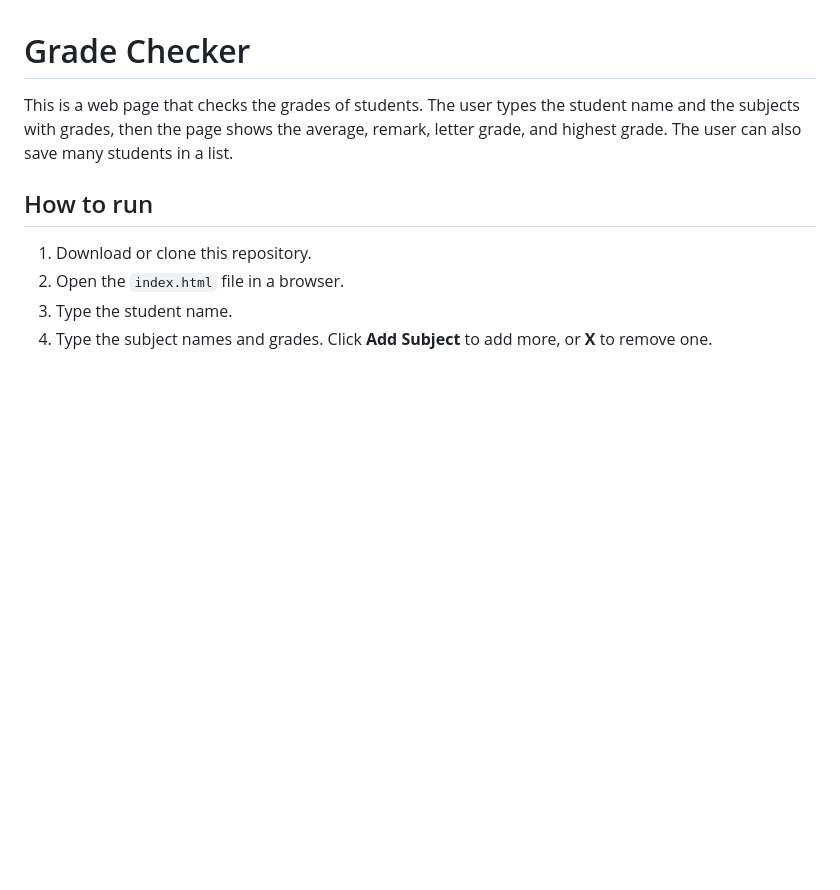
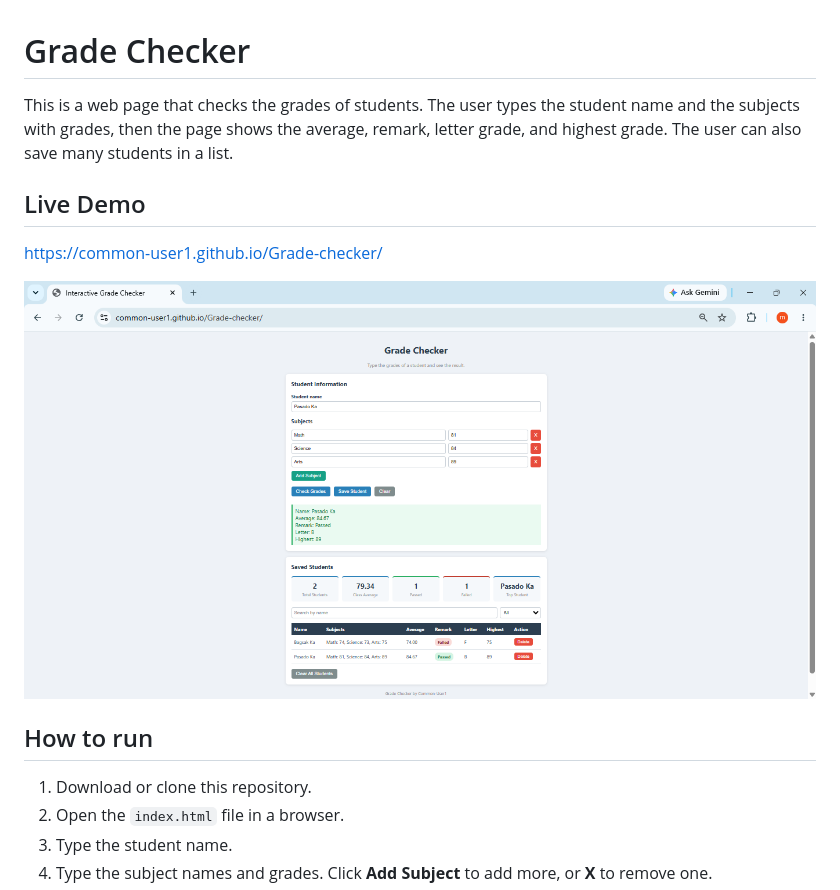
Before and after one commit to Common-User1/Grade-checker, a Markdown page: README.md, the part around the change. Rendered like a GitHub page; pictures changed too: screenshot.png (added); blank space fills up the shorter version.

Commit message:
Add live link and screenshot to README

```diff
--- a/README.md
+++ b/README.md
@@ -1,6 +1,12 @@
 # Grade Checker
 
 This is a web page that checks the grades of students. The user types the student name and the subjects with grades, then the page shows the average, remark, letter grade, and highest grade. The user can also save many students in a list.
+
+## Live Demo
+
+https://common-user1.github.io/Grade-checker/
+
+![Screenshot of the Grade Checker](screenshot.png)
 
 ## How to run
 
```
